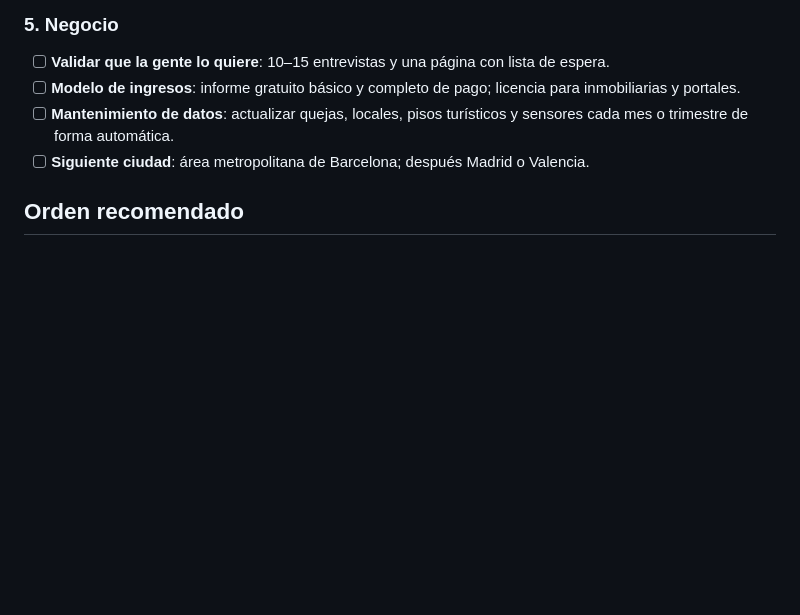
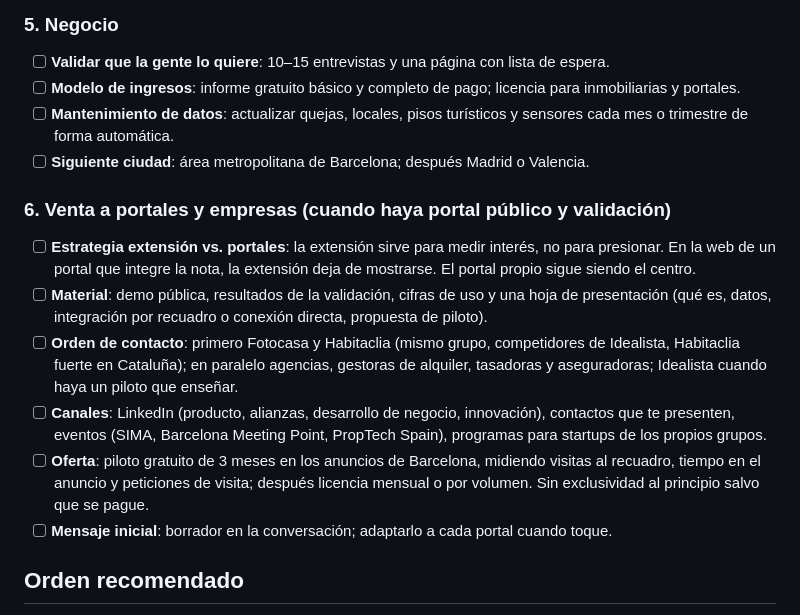
Before and after one commit to pablopiqueras85/decibHello, a Markdown page: decibhello-pendientes.md, the part around the change. Rendered like a GitHub page; blank space fills up the shorter version.

Commit message:
DecibHello: add portal sales plan to pending items
Co-Authored-By: Claude Opus 5.5 <noreply@anthropic.com>
Claude-Session: https://claude.ai/code/session_01HxV4sthgtcPLuFdi5VXPWp

```diff
--- a/decibhello-pendientes.md
+++ b/decibhello-pendientes.md
@@ -47,6 +47,14 @@ Estado a octubre de 2026. Visor: piloto/visor.html (publicado como artifact priv
 - [ ] **Mantenimiento de datos**: actualizar quejas, locales, pisos turísticos y sensores cada mes o trimestre de forma automática.
 - [ ] **Siguiente ciudad**: área metropolitana de Barcelona; después Madrid o Valencia.
 
+### 6. Venta a portales y empresas (cuando haya portal público y validación)
+- [ ] **Estrategia extensión vs. portales**: la extensión sirve para medir interés, no para presionar. En la web de un portal que integre la nota, la extensión deja de mostrarse. El portal propio sigue siendo el centro.
+- [ ] **Material**: demo pública, resultados de la validación, cifras de uso y una hoja de presentación (qué es, datos, integración por recuadro o conexión directa, propuesta de piloto).
+- [ ] **Orden de contacto**: primero Fotocasa y Habitaclia (mismo grupo, competidores de Idealista, Habitaclia fuerte en Cataluña); en paralelo agencias, gestoras de alquiler, tasadoras y aseguradoras; Idealista cuando haya un piloto que enseñar.
+- [ ] **Canales**: LinkedIn (producto, alianzas, desarrollo de negocio, innovación), contactos que te presenten, eventos (SIMA, Barcelona Meeting Point, PropTech Spain), programas para startups de los propios grupos.
+- [ ] **Oferta**: piloto gratuito de 3 meses en los anuncios de Barcelona, midiendo visitas al recuadro, tiempo en el anuncio y peticiones de visita; después licencia mensual o por volumen. Sin exclusividad al principio salvo que se pague.
+- [ ] **Mensaje inicial**: borrador en la conversación; adaptarlo a cada portal cuando toque.
+
 ## Orden recomendado
 
 1. Sensores + validación sobre el terreno (sin fiabilidad, no hay producto).
```
